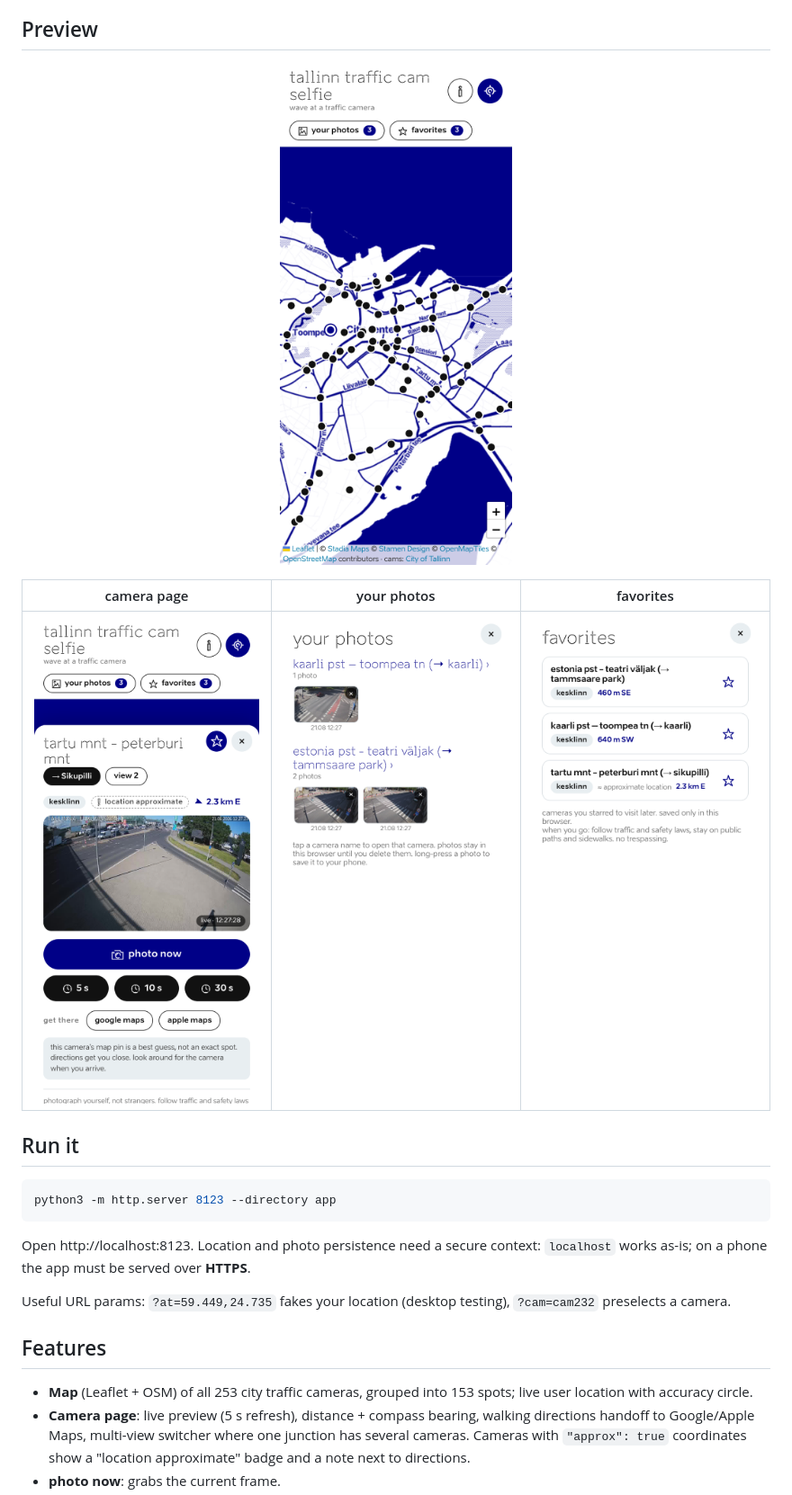
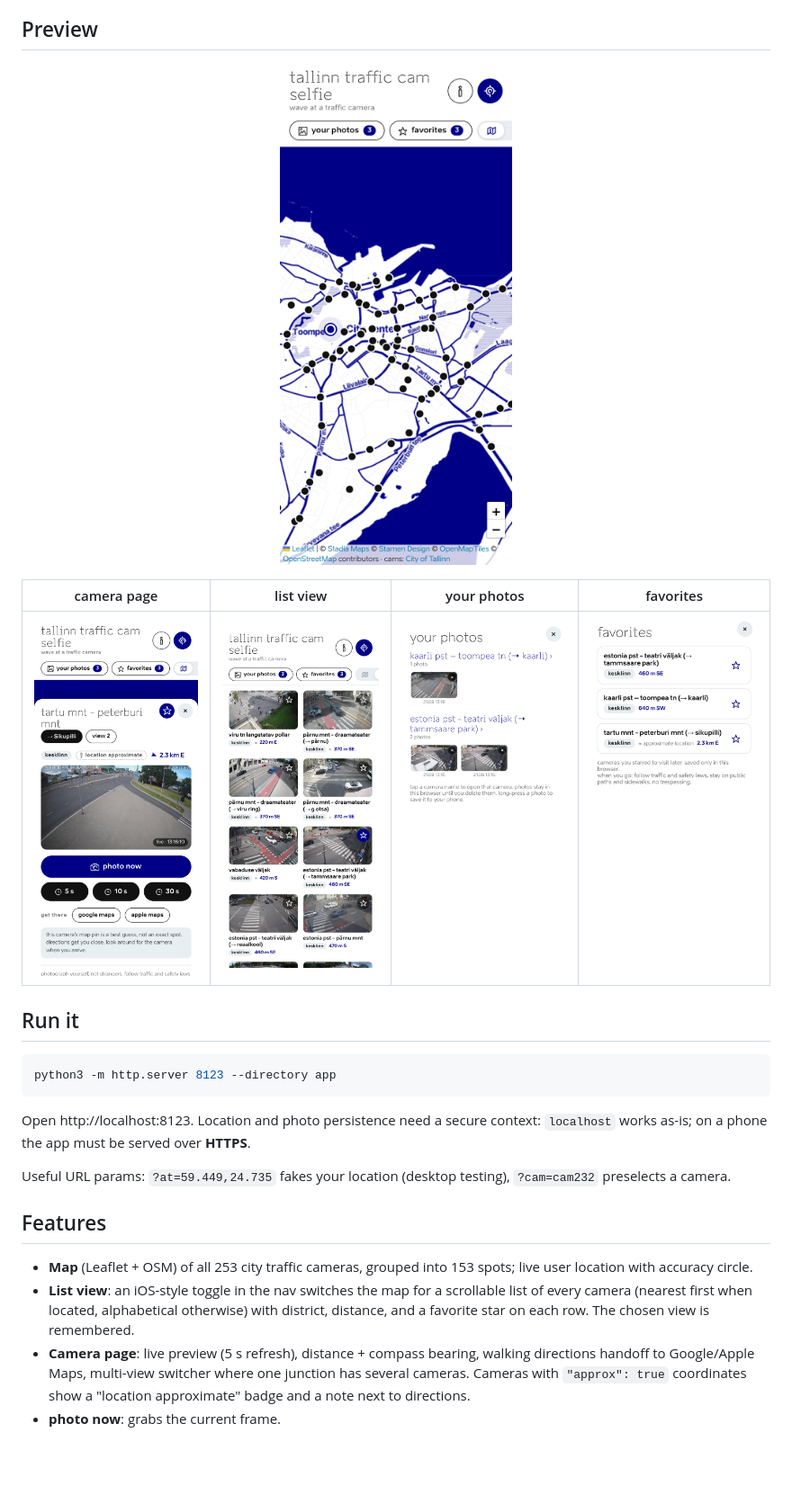
Before and after one commit to peatoe/tallinn-traffic-cam-selfie, a Markdown page: README.md, the part around the change. Shown: that part at 90% size. Rendered like a GitHub page; pictures changed too: docs/screenshots/gallery-mobile.png, docs/screenshots/list-mobile.png (added), docs/screenshots/map-mobile.png; blank space fills up the shorter version.

Commit message:
add list view

```diff
--- a/README.md
+++ b/README.md
@@ -18,9 +18,9 @@ black/white with deep-blue accents.
   <img src="docs/screenshots/map-mobile.png" width="390" alt="map of all 253 cameras with live user location">
 </p>
 
-| camera page | your photos | favorites |
-|---|---|---|
-| ![camera sheet with live preview, countdown buttons, and approximate-location notice](docs/screenshots/sheet-mobile.png) | ![gallery of your photos grouped by camera](docs/screenshots/gallery-mobile.png) | ![favorites list with distances](docs/screenshots/favorites-mobile.png) |
+| camera page | list view | your photos | favorites |
+|---|---|---|---|
+| ![camera sheet with live preview, countdown buttons, and approximate-location notice](docs/screenshots/sheet-mobile.png) | ![list view with live camera feeds](docs/screenshots/list-mobile.png) | ![gallery of your photos grouped by camera](docs/screenshots/gallery-mobile.png) | ![favorites list with distances](docs/screenshots/favorites-mobile.png) |
 
 ## Run it
 
@@ -39,6 +39,10 @@ Useful URL params: `?at=59.449,24.735` fakes your location (desktop testing),
 
 - **Map** (Leaflet + OSM) of all 253 city traffic cameras, grouped into 153
   spots; live user location with accuracy circle.
+- **List view**: an iOS-style toggle in the nav switches the map for a
+  scrollable list of every camera (nearest first when located, alphabetical
+  otherwise) with district, distance, and a favorite star on each row. The
+  chosen view is remembered.
 - **Camera page**: live preview (5 s refresh), distance + compass bearing,
   walking directions handoff to Google/Apple Maps, multi-view switcher where
   one junction has several cameras. Cameras with `"approx": true` coordinates
```
Also changed, not shown: THIRD-PARTY-NOTICES.md (+1 -1 lines), app/social-card.png, 4 other files.
